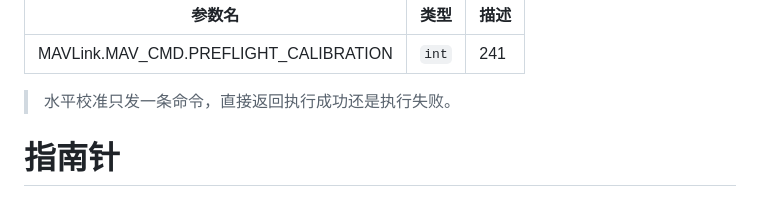
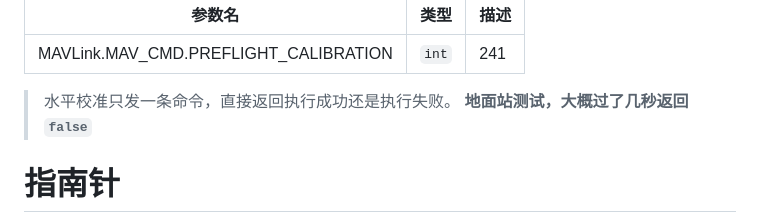
Before and after one commit to wilsonLiuXing/wilsonLiuXing.github.io, a Markdown page: rm.md, the part around the change. Rendered like a GitHub page.

```diff
--- a/rm.md
+++ b/rm.md
@@ -144,7 +144,7 @@ private void BUT_level_Click(object sender, EventArgs e)
 |----------------|------------|----------------------------------------|
 | MAVLink.MAV_CMD.PREFLIGHT_CALIBRATION   | `int`     | 241     |
 
-> 水平校准只发一条命令，直接返回执行成功还是执行失败。
+> 水平校准只发一条命令，直接返回执行成功还是执行失败。 <strong>地面站测试，大概过了几秒返回 `false` </strong>
 
 
 # 指南针
```
